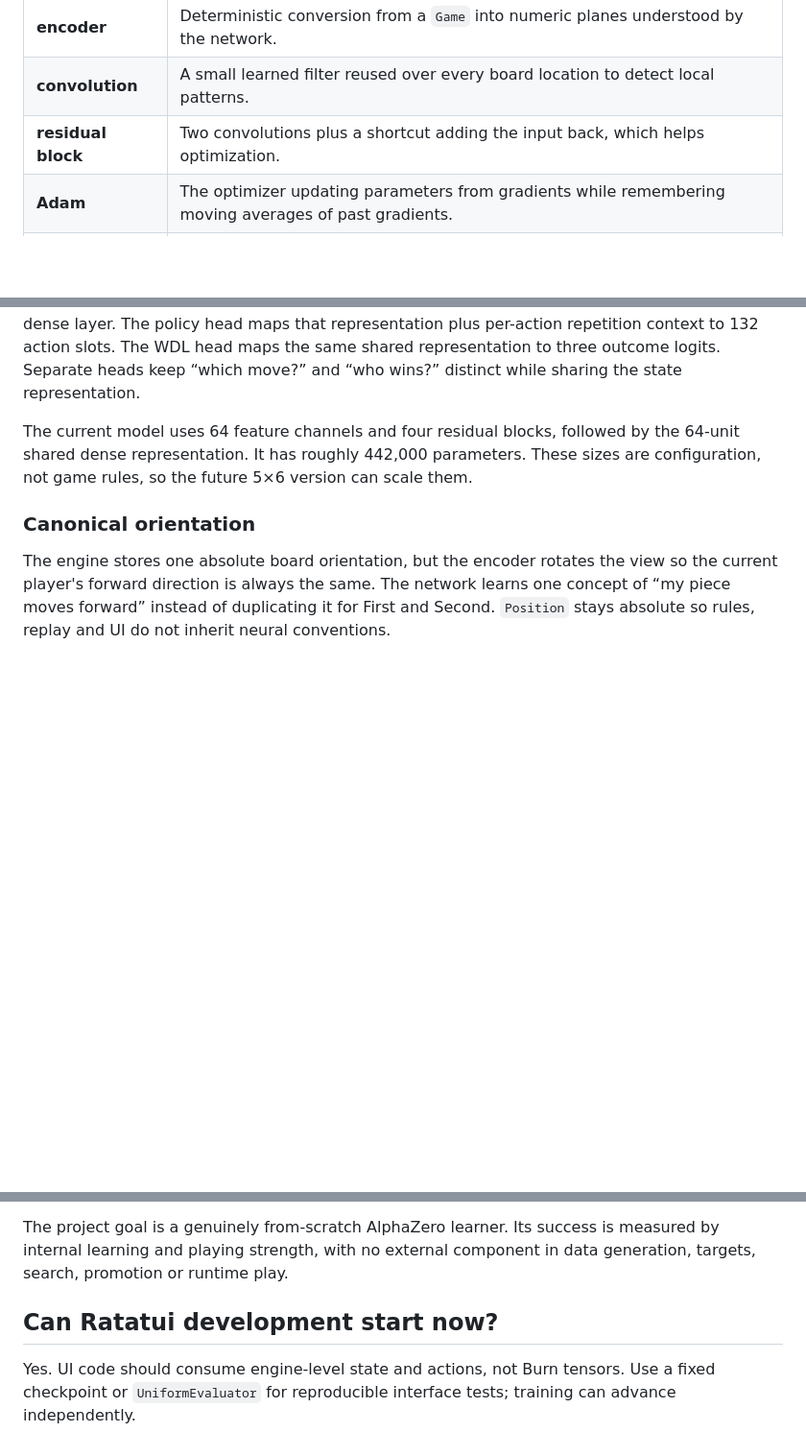
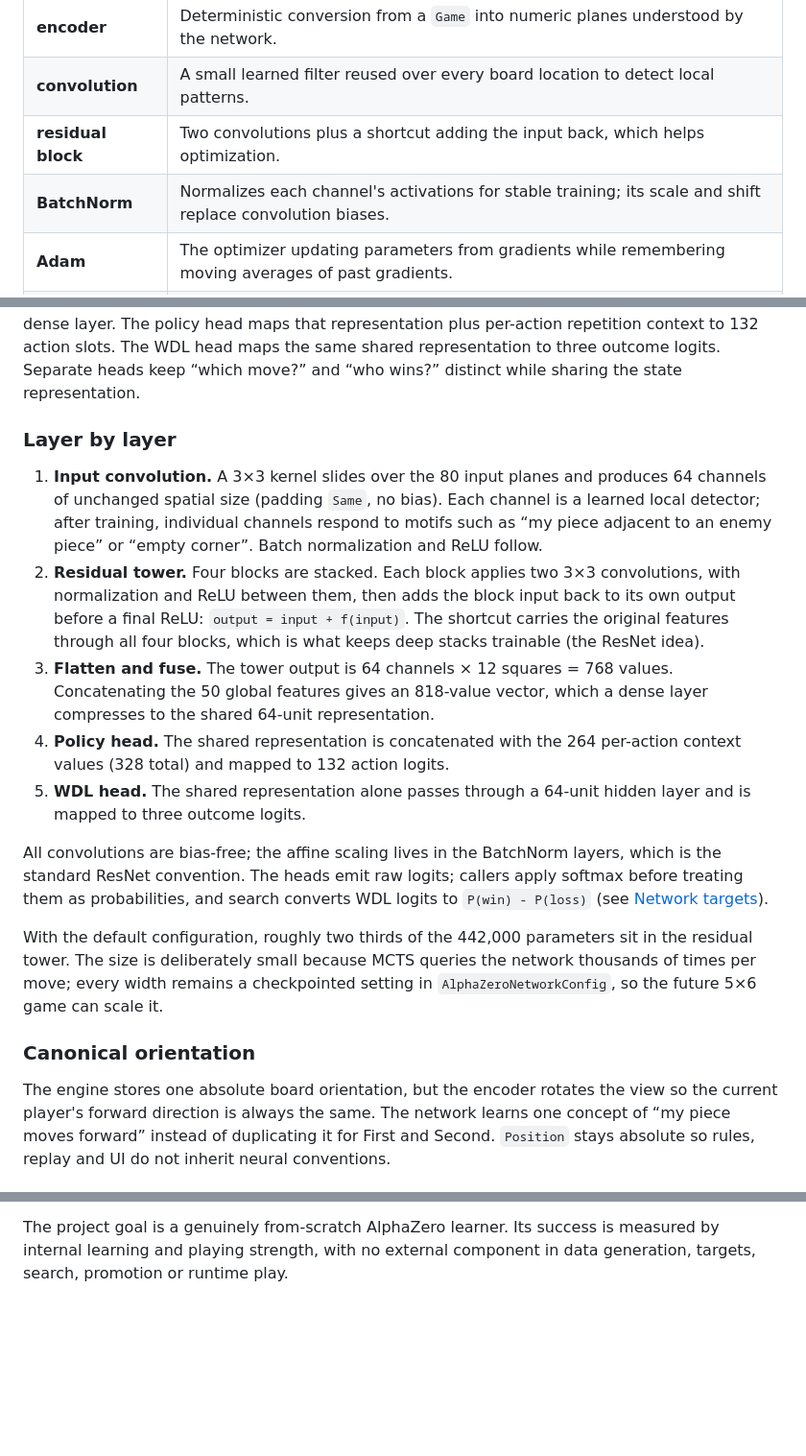
Before and after one commit to baptistefetet/YokaiRust, a Markdown page: docs/alphazero-guide.md, 3 parts joined by grey strips. Shown at 96% size. Drawn GitHub-style; blank space fills up the shorter version.

```diff
--- a/docs/alphazero-guide.md
+++ b/docs/alphazero-guide.md
@@ -32,6 +32,7 @@ These terms occur in logs, configuration and source names:
 | **encoder** | Deterministic conversion from a `Game` into numeric planes understood by the network. |
 | **convolution** | A small learned filter reused over every board location to detect local patterns. |
 | **residual block** | Two convolutions plus a shortcut adding the input back, which helps optimization. |
+| **BatchNorm** | Normalizes each channel's activations for stable training; its scale and shift replace convolution biases. |
 | **Adam** | The optimizer updating parameters from gradients while remembering moving averages of past gradients. |
 | **learning rate** | Size of each optimizer update. Too large can damage a mature policy; too small slows learning. |
 | **Dirichlet noise** | Random probability mass mixed into root priors during self-play so different actions are explored. |
@@ -121,10 +157,35 @@ head maps the same shared representation to three outcome logits. Separate
 heads keep “which move?” and “who wins?” distinct while sharing the state
 representation.
 
-The current model uses 64 feature channels and four residual blocks, followed by
-the 64-unit shared dense representation. It has roughly 442,000 parameters.
-These sizes are configuration, not game rules, so the future 5×6 version can
-scale them.
+### Layer by layer
+
+1. **Input convolution.** A 3×3 kernel slides over the 80 input planes and
+   produces 64 channels of unchanged spatial size (padding `Same`, no bias).
+   Each channel is a learned local detector; after training, individual channels
+   respond to motifs such as “my piece adjacent to an enemy piece” or “empty
+   corner”. Batch normalization and ReLU follow.
+2. **Residual tower.** Four blocks are stacked. Each block applies two 3×3
+   convolutions, with normalization and ReLU between them, then adds the block
+   input back to its own output before a final ReLU: `output = input + f(input)`.
+   The shortcut carries the original features through all four blocks, which is
+   what keeps deep stacks trainable (the ResNet idea).
+3. **Flatten and fuse.** The tower output is 64 channels × 12 squares = 768
+   values. Concatenating the 50 global features gives an 818-value vector, which
+   a dense layer compresses to the shared 64-unit representation.
+4. **Policy head.** The shared representation is concatenated with the 264
+   per-action context values (328 total) and mapped to 132 action logits.
+5. **WDL head.** The shared representation alone passes through a 64-unit hidden
+   layer and is mapped to three outcome logits.
+
+All convolutions are bias-free; the affine scaling lives in the BatchNorm
+layers, which is the standard ResNet convention. The heads emit raw logits;
+callers apply softmax before treating them as probabilities, and search converts
+WDL logits to `P(win) - P(loss)` (see [Network targets](#network-targets)).
+
+With the default configuration, roughly two thirds of the 442,000 parameters sit
+in the residual tower. The size is deliberately small because MCTS queries the
+network thousands of times per move; every width remains a checkpointed setting
+in `AlphaZeroNetworkConfig`, so the future 5×6 game can scale it.
 
 ### Canonical orientation
 
@@ -353,9 +414,3 @@ A convincing strong model should repeatedly show:
 The project goal is a genuinely from-scratch AlphaZero learner. Its success is
 measured by internal learning and playing strength, with no external component
 in data generation, targets, search, promotion or runtime play.
-
-## Can Ratatui development start now?
-
-Yes. UI code should consume engine-level state and actions, not Burn tensors.
-Use a fixed checkpoint or `UniformEvaluator` for reproducible interface tests;
-training can advance independently.
```
Also changed, not shown: other parts of docs/alphazero-guide.md (+35 -0 lines), docs/reading-guide.md (+0 -9 lines).
